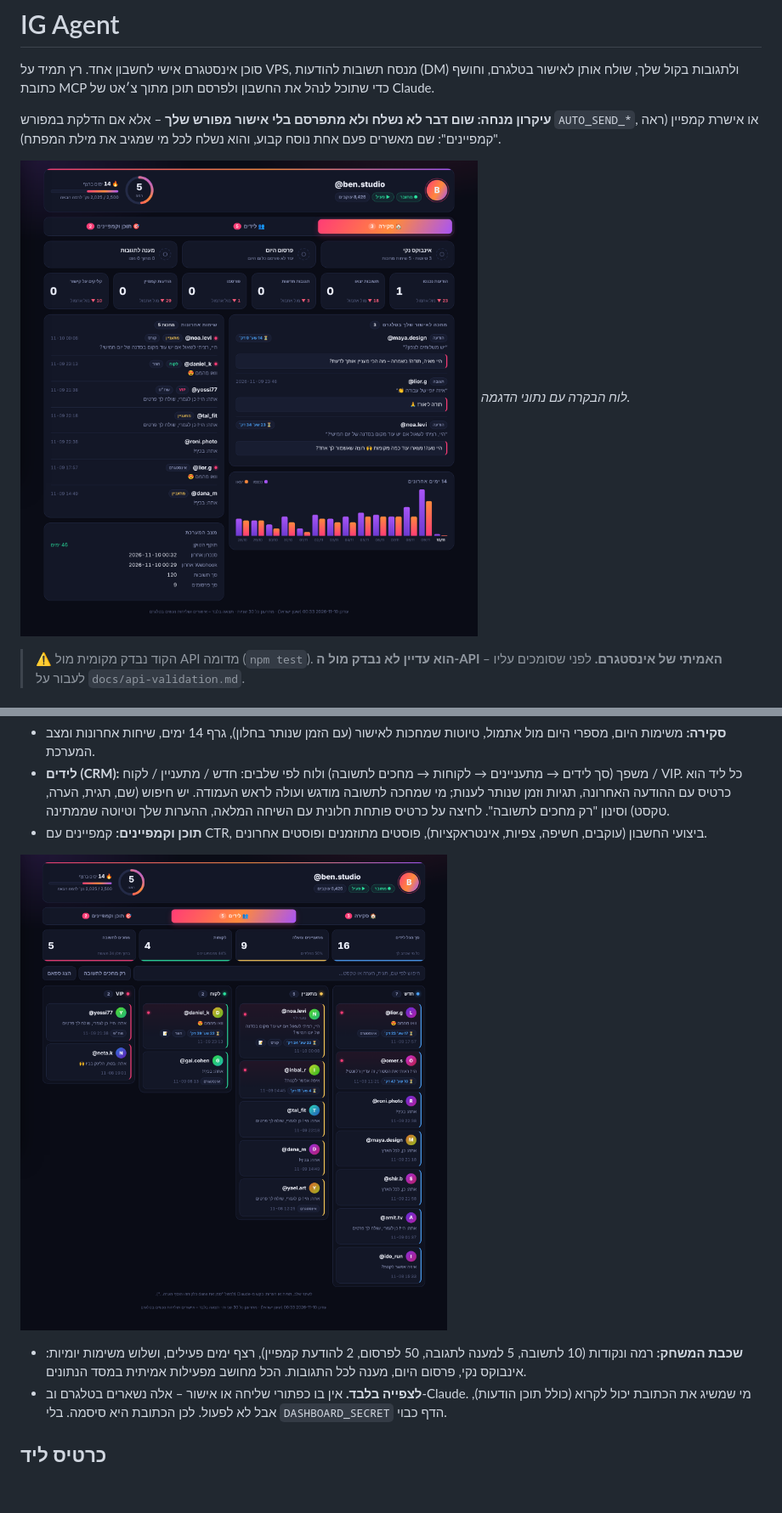
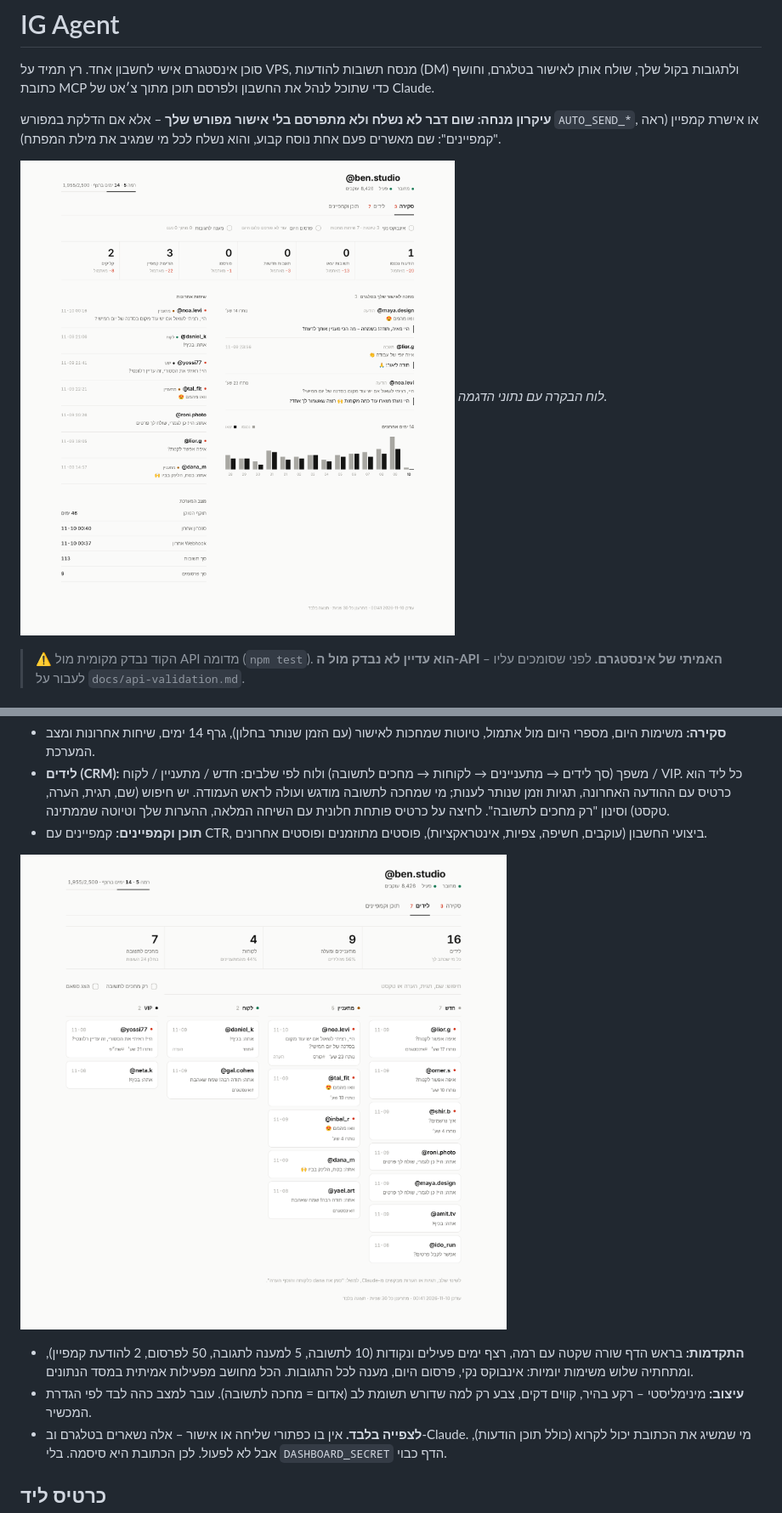
Before and after one commit to thomasaADS/ig-agent, a Markdown page: README.md, 2 parts joined by grey strips. Shown at 85% size. GitHub-like rendering; pictures changed too: docs/crm.png, docs/dashboard.png; blank space fills up the shorter version.

```diff
--- a/README.md
+++ b/README.md
@@ -121,8 +121,9 @@ docker compose up -d --build
 - **תוכן וקמפיינים:** קמפיינים עם CTR, ביצועי החשבון (עוקבים, חשיפה, צפיות, אינטראקציות), פוסטים מתוזמנים ופוסטים אחרונים.
 
 ![לוח הלידים](docs/crm.png)
-- **שכבת המשחק:** רמה ונקודות (10 לתשובה, 5 למענה לתגובה, 50 לפרסום, 2 להודעת קמפיין), רצף ימים פעילים, ושלוש משימות יומיות:
-  אינבוקס נקי, פרסום היום, מענה לכל התגובות. הכל מחושב מפעילות אמיתית במסד הנתונים.
+- **התקדמות:** בראש הדף שורה שקטה עם רמה, רצף ימים פעילים ונקודות (10 לתשובה, 5 למענה לתגובה, 50 לפרסום, 2 להודעת קמפיין),
+  ומתחתיה שלוש משימות יומיות: אינבוקס נקי, פרסום היום, מענה לכל התגובות. הכל מחושב מפעילות אמיתית במסד הנתונים.
+- **עיצוב:** מינימליסטי – רקע בהיר, קווים דקים, צבע רק למה שדורש תשומת לב (אדום = מחכה לתשובה). עובר למצב כהה לבד לפי הגדרת המכשיר.
 - **לצפייה בלבד.** אין בו כפתורי שליחה או אישור – אלה נשארים בטלגרם וב-Claude. מי שמשיג את הכתובת יכול לקרוא (כולל תוכן הודעות), אבל לא לפעול.
   לכן הכתובת היא סיסמה. בלי `DASHBOARD_SECRET` הדף כבוי.
 
```
Also changed, not shown: CHANGELOG.md (+14 -0 lines), 1 other file.
